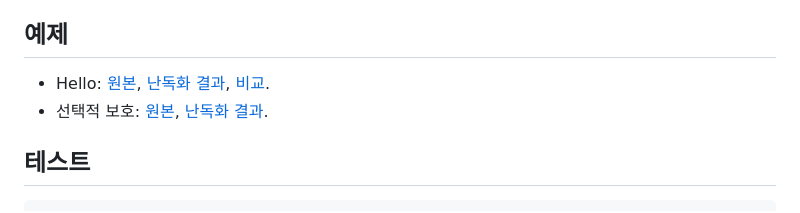
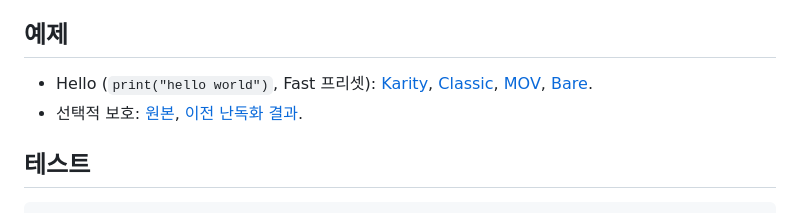
Before and after one commit to karity-0/karity-obfuscator, a Markdown page: README.ko.md, the part around the change. GitHub-like rendering.

Commit message:
docs: readme examples/

```diff
--- a/README.ko.md
+++ b/README.ko.md
@@ -77,8 +77,8 @@ Roblox·executor 계열 환경을 차단합니다.
 
 ## 예제
 
-- Hello: [원본](examples/hello.lua), [난독화 결과](examples/hello.protected.lua), [비교](images/1.png).
-- 선택적 보호: [원본](examples/selective.lua), [난독화 결과](examples/selective.protected.lua).
+- Hello (`print("hello world")`, Fast 프리셋): [Karity](examples/hello_world/fast-karity-01.lua), [Classic](examples/hello_world/fast-classic-01.lua), [MOV](examples/hello_world/fast-mov-01.lua), [Bare](examples/hello_world/fast-bare-01.lua).
+- 선택적 보호: [원본](examples/selective/selective.lua), [이전 난독화 결과](examples/selective/selective.protected-old.lua).
 
 ## 테스트
 
```
Also changed, not shown: README.md (+2 -2 lines).
